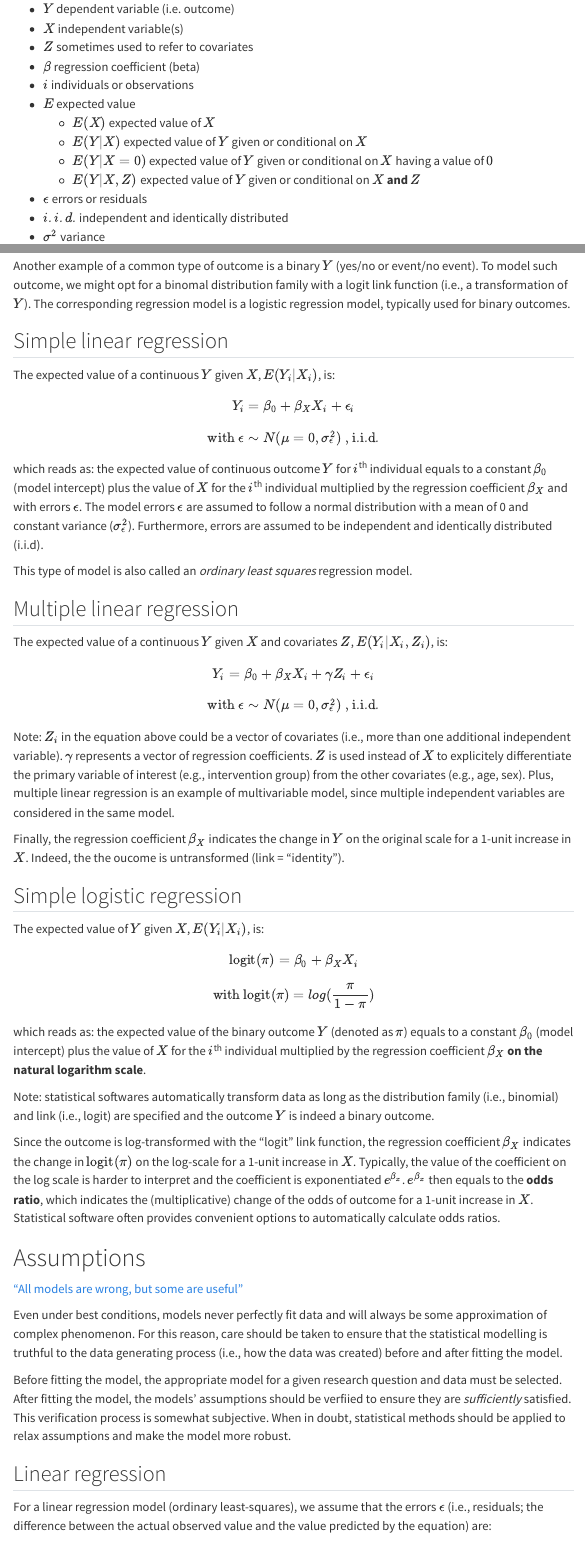
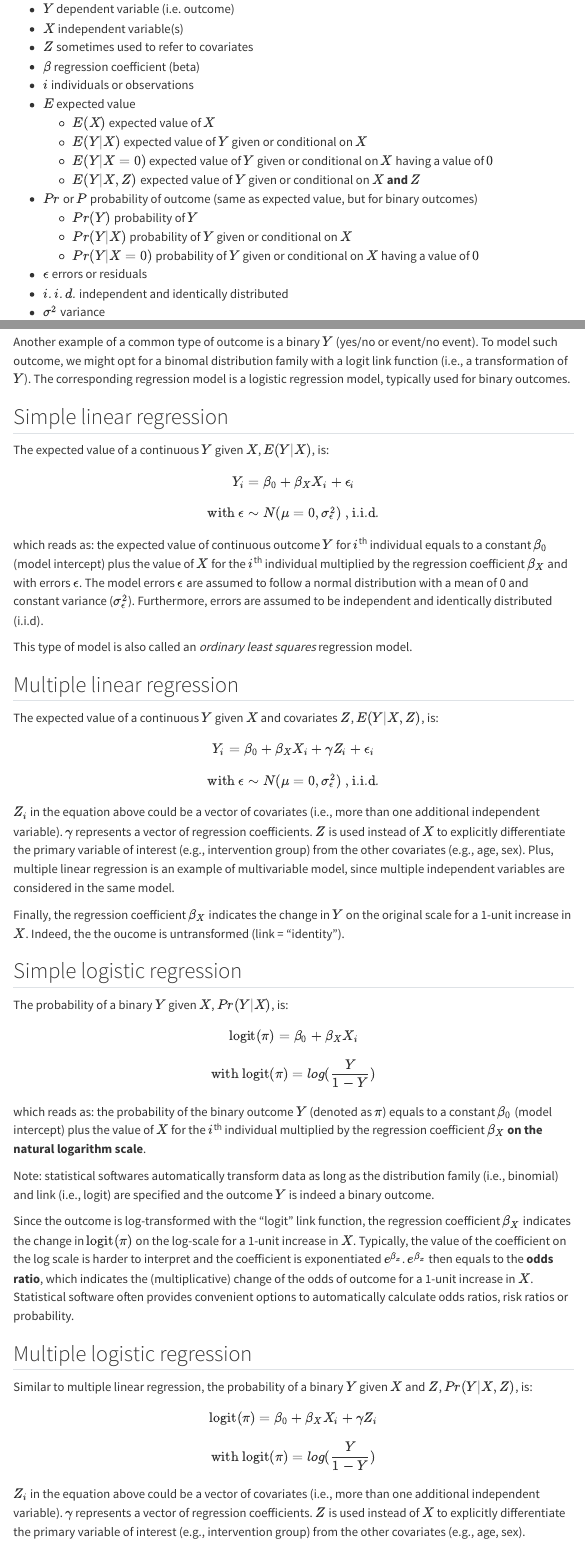
Before and after one commit to didierbrassard/CodingClub_workshop, a Quarto document (1.0-Regression_intro.qmd): the page in a window 1100 px wide, from 740 px down, and a second part further down, joined at a grey line. Rendered offline with R 4.5, knitr and Pandoc in place of Quarto, with nearby package versions; menus at the side of the page are left out.

Commit message:
expanded introduction
+ nomenclature
+ definitions
+ multiple log
+ ref

```diff
--- a/1.0-Regression_intro.qmd
+++ b/1.0-Regression_intro.qmd
@@ -1,7 +1,7 @@
 ---
 title: "Regression workshop: introduction"
 date: "`r Sys.Date()`"
-format: gfm
+format: html
 dpi: 300
 toc: true
 knitr:
@@ -48,6 +48,10 @@ Regression models sometimes have specific names depending on the particular sett
     -   $E(Y|X)$ expected value of $Y$ given or conditional on $X$
     -   $E(Y|X=0)$ expected value of $Y$ given or conditional on $X$ having a value of $0$
     -   $E(Y|X, Z)$ expected value of $Y$ given or conditional on $X$ **and** $Z$
+-   $Pr$ or $P$ probability of outcome (same as expected value, but for binary outcomes)
+    -   $Pr(Y)$ probability of $Y$
+    -   $Pr(Y|X)$ probability of $Y$ given or conditional on $X$
+    -   $Pr(Y|X=0)$ probability of $Y$ given or conditional on $X$ having a value of $0$
 -   $\epsilon$ errors or residuals
 -   $i.i.d.$ independent and identically distributed
 -   $\sigma^2$ variance
@@ -74,7 +83,7 @@ Another example of a common type of outcome is a binary $Y$ (yes/no or event/no
 
 ## Simple linear regression
 
-The expected value of a continuous $Y$ given $X$, $E(Y_i|X_i)$, is:
+The expected value of a continuous $Y$ given $X$, $E(Y|X)$, is:
 
 $$Y_i=\beta_0+\beta_XX_i+\epsilon_i$$
 
@@ -86,31 +95,40 @@ This type of model is also called an *ordinary least squares* regression model.
 
 ## Multiple linear regression
 
-The expected value of a continuous $Y$ given $X$ and covariates $Z$, $E(Y_i|X_i,Z_i)$, is:
+The expected value of a continuous $Y$ given $X$ and covariates $Z$, $E(Y|X,Z)$, is:
 
 $$Y_i=\beta_0+\beta_XX_i+\gamma Z_i+\epsilon_i$$
 
 $$\text{with } \epsilon \sim N(\mu=0,\sigma_{\epsilon}^{2}) \text{ , i.i.d.}$$
 
-Note: $Z_i$ in the equation above could be a vector of covariates (i.e., more than one additional independent variable). $\gamma$ represents a vector of regression coefficients. $Z$ is used instead of $X$ to explicitely differentiate the primary variable of interest (e.g., intervention group) from the other covariates (e.g., age, sex). Plus, multiple linear regression is an example of multivariable model, since multiple independent variables are considered in the same model.
+$Z_i$ in the equation above could be a vector of covariates (i.e., more than one additional independent variable). $\gamma$ represents a vector of regression coefficients. $Z$ is used instead of $X$ to explicitly differentiate the primary variable of interest (e.g., intervention group) from the other covariates (e.g., age, sex). Plus, multiple linear regression is an example of multivariable model, since multiple independent variables are considered in the same model.
 
 Finally, the regression coefficient $\beta_X$ indicates the change in $Y$ on the original scale for a 1-unit increase in $X$. Indeed, the the oucome is untransformed (link = "identity").
 
 ## Simple logistic regression
 
-The expected value of $Y$ given $X$, $E(Y_i|X_i)$, is:
+The probability of a binary $Y$ given $X$, $Pr(Y|X)$, is:
 
 $$\text{logit}(\pi)=\beta_0+\beta_XX_i$$
 
-$$\text{with logit}(\pi)=log(\frac{\pi}{1-\pi})$$
+$$\text{with logit}(\pi)=log(\frac{Y}{1-Y})$$
 
-which reads as: the expected value of the binary outcome $Y$ (denoted as $\pi$) equals to a constant $\beta_0$ (model intercept) plus the value of $X$ for the $i$^th^ individual multiplied by the regression coefficient $\beta_X$ **on the natural logarithm scale**.
+which reads as: the probability of the binary outcome $Y$ (denoted as $\pi$) equals to a constant $\beta_0$ (model intercept) plus the value of $X$ for the $i$^th^ individual multiplied by the regression coefficient $\beta_X$ **on the natural logarithm scale**.
 
 Note: statistical softwares automatically transform data as long as the distribution family (i.e., binomial) and link (i.e., logit) are specified and the outcome $Y$ is indeed a binary outcome.
 
-Since the outcome is log-transformed with the "logit" link function, the regression coefficient $\beta_X$ indicates the change in $\text{logit}(\pi)$ on the log-scale for a 1-unit increase in $X$. Typically, the value of the coefficient on the log scale is harder to interpret and the coefficient is exponentiated $e^{\beta_x}$. $e^{\beta_x}$ then equals to the **odds ratio**, which indicates the (multiplicative) change of the odds of outcome for a 1-unit increase in $X$. Statistical software often provides convenient options to automatically calculate odds ratios.
+Since the outcome is log-transformed with the "logit" link function, the regression coefficient $\beta_X$ indicates the change in $\text{logit}(\pi)$ on the log-scale for a 1-unit increase in $X$. Typically, the value of the coefficient on the log scale is harder to interpret and the coefficient is exponentiated $e^{\beta_x}$. $e^{\beta_x}$ then equals to the **odds ratio**, which indicates the (multiplicative) change of the odds of outcome for a 1-unit increase in $X$. Statistical software often provides convenient options to automatically calculate odds ratios, risk ratios or probability.
 
 
+## Multiple logistic regression
+
+Similar to multiple linear regression, the probability of a binary $Y$ given $X$ and $Z$, $Pr(Y|X, Z)$, is:
+
+$$\text{logit}(\pi)=\beta_0+\beta_XX_i+\gamma Z_i$$
+
+$$\text{with logit}(\pi)=log(\frac{Y}{1-Y})$$
+
+$Z_i$ in the equation above could be a vector of covariates (i.e., more than one additional independent variable). $\gamma$ represents a vector of regression coefficients. $Z$ is used instead of $X$ to explicitly differentiate the primary variable of interest (e.g., intervention group) from the other covariates (e.g., age, sex).
 
 # Assumptions
 
```
Also changed, not shown: 1.0-Regression_intro.qmd (32 more changed lines), 1 other file.
